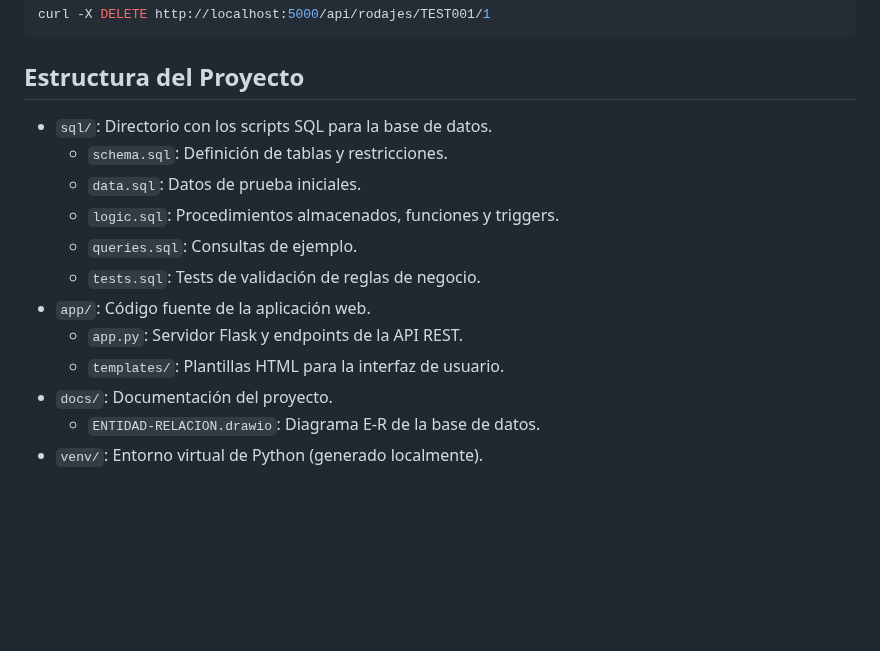
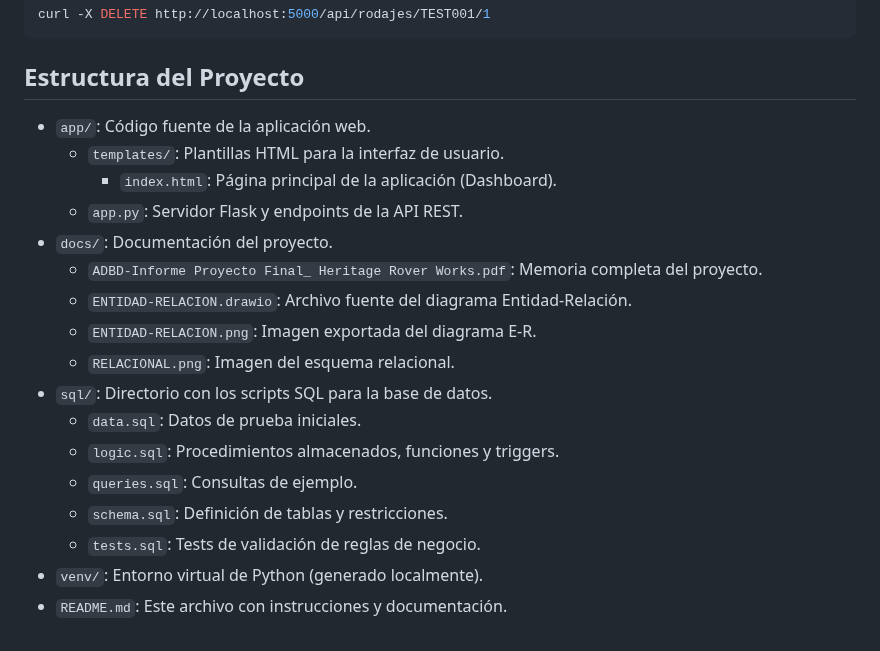
Before and after one commit to alerguezrojas/ADBD-PROYECTO-FINAL-LAND-ROVER, a Markdown page: README.md, the part around the change. Rendered like a GitHub page; blank space fills up the shorter version.

Commit message:
feat: Actualizar la estructura del proyecto en el README y agregar documentación relevante

```diff
--- a/README.md
+++ b/README.md
@@ -239,15 +239,20 @@ curl -X DELETE http://localhost:5000/api/rodajes/TEST001/1
 
 ## Estructura del Proyecto
 
+* `app/`: Código fuente de la aplicación web.
+    * `templates/`: Plantillas HTML para la interfaz de usuario.
+        * `index.html`: Página principal de la aplicación (Dashboard).
+    * `app.py`: Servidor Flask y endpoints de la API REST.
+* `docs/`: Documentación del proyecto.
+    * `ADBD-Informe Proyecto Final_ Heritage Rover Works.pdf`: Memoria completa del proyecto.
+    * `ENTIDAD-RELACION.drawio`: Archivo fuente del diagrama Entidad-Relación.
+    * `ENTIDAD-RELACION.png`: Imagen exportada del diagrama E-R.
+    * `RELACIONAL.png`: Imagen del esquema relacional.
 * `sql/`: Directorio con los scripts SQL para la base de datos.
-    * `schema.sql`: Definición de tablas y restricciones.
     * `data.sql`: Datos de prueba iniciales.
     * `logic.sql`: Procedimientos almacenados, funciones y triggers.
     * `queries.sql`: Consultas de ejemplo.
+    * `schema.sql`: Definición de tablas y restricciones.
     * `tests.sql`: Tests de validación de reglas de negocio.
-* `app/`: Código fuente de la aplicación web.
-    * `app.py`: Servidor Flask y endpoints de la API REST.
-    * `templates/`: Plantillas HTML para la interfaz de usuario.
-* `docs/`: Documentación del proyecto.
-    * `ENTIDAD-RELACION.drawio`: Diagrama E-R de la base de datos.
 * `venv/`: Entorno virtual de Python (generado localmente).
+* `README.md`: Este archivo con instrucciones y documentación.
```
